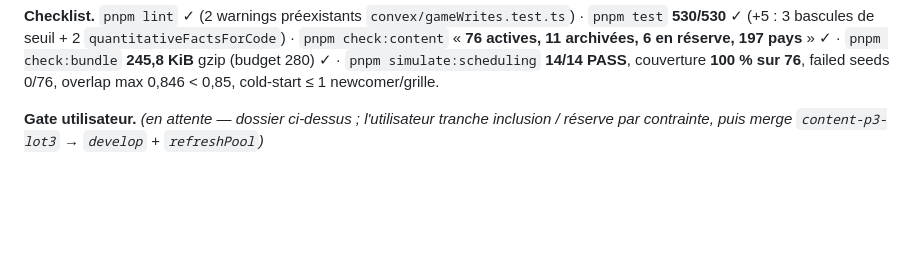
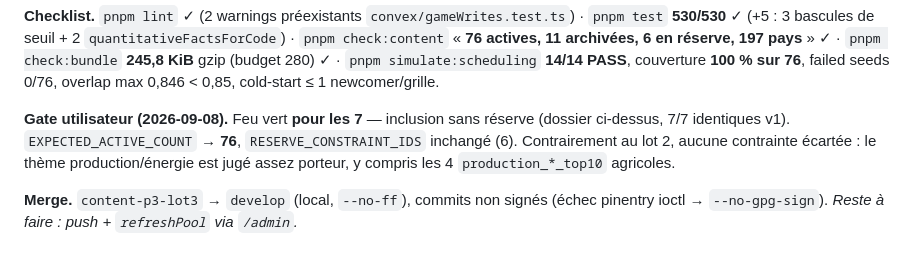
Before and after one commit to Tomspace900/geodoku, a Markdown page: docs/content-refactor-p3.md, the part around the change. Rendered like a GitHub page; blank space fills up the shorter version.

Commit message:
[DOCS] P3 lot 3 — consigner la décision de gate (7/7 incluses)

```diff
--- a/docs/content-refactor-p3.md
+++ b/docs/content-refactor-p3.md
@@ -409,6 +409,12 @@ agricoles sont de la trivia de classement pure (risque fun, cf. lot 2) ; les 3
 **14/14 PASS**, couverture **100 % sur 76**, failed seeds 0/76, overlap max
 0,846 < 0,85, cold-start ≤ 1 newcomer/grille.
 
-**Gate utilisateur.** _(en attente — dossier ci-dessus ; l'utilisateur tranche
-inclusion / réserve par contrainte, puis merge `content-p3-lot3` → `develop` +
-`refreshPool`)_
+**Gate utilisateur (2026-09-08).** Feu vert **pour les 7** — inclusion sans
+réserve (dossier ci-dessus, 7/7 identiques v1). `EXPECTED_ACTIVE_COUNT` → **76**,
+`RESERVE_CONSTRAINT_IDS` inchangé (6). Contrairement au lot 2, aucune contrainte
+écartée : le thème production/énergie est jugé assez porteur, y compris les 4
+`production_*_top10` agricoles.
+
+**Merge.** `content-p3-lot3` → `develop` (local, `--no-ff`), commits non signés
+(échec pinentry ioctl → `--no-gpg-sign`). _Reste à faire : push + `refreshPool`
+via `/admin`._
```
